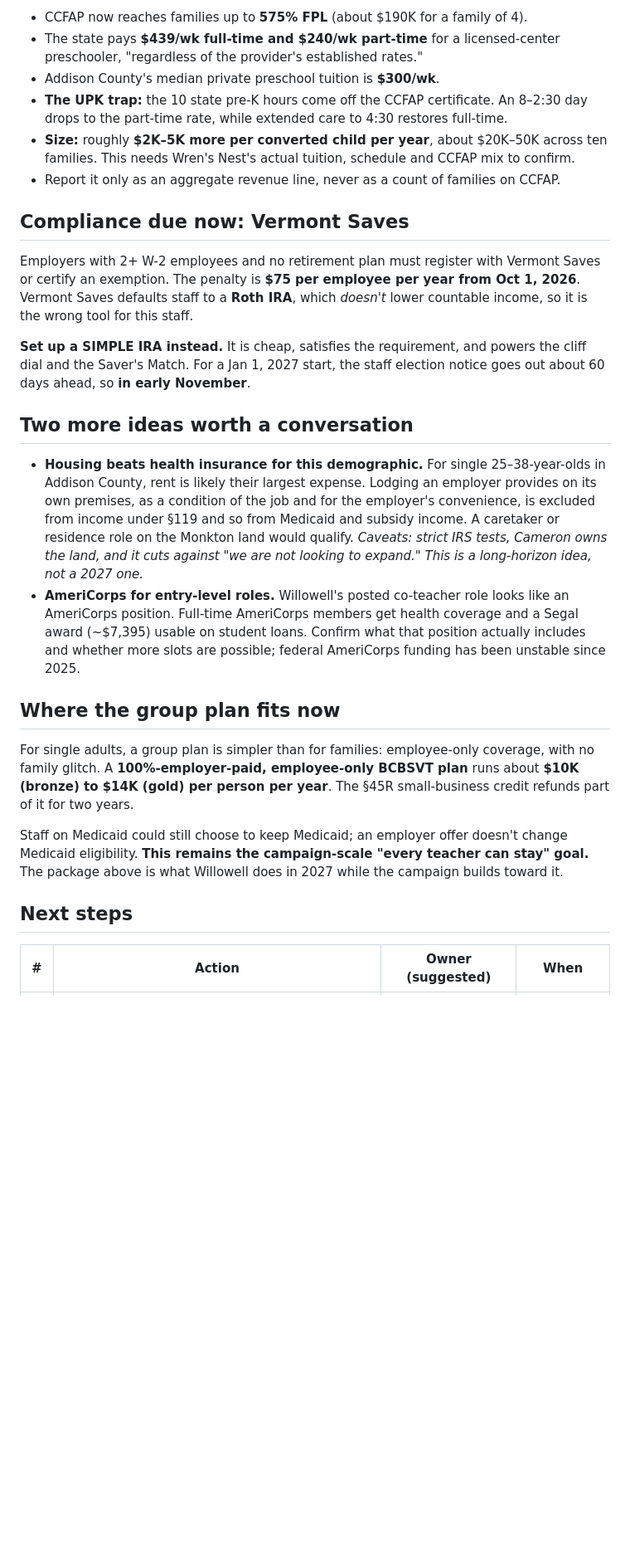
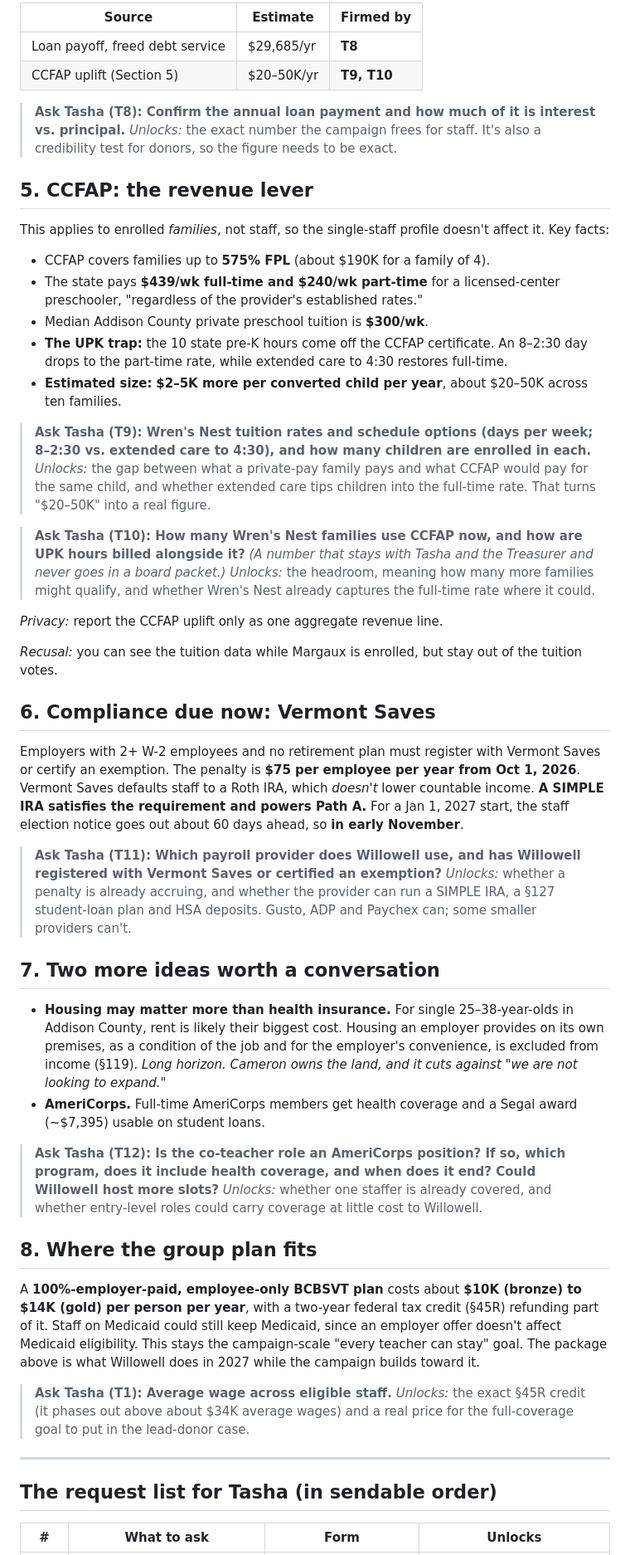
Before and after one commit to porterhaney/Talks, a Markdown page: reports/Willowell creative health options.md, the part around one of its changes. Shown at 83% size. Drawn GitHub-style; blank space fills up the shorter version.

```diff
--- a/reports/Willowell creative health options.md
+++ b/reports/Willowell creative health options.md
@@ -65,29 +88,56 @@ This applies to enrolled families, not staff, so the single-staff profile doesn'
 
-- CCFAP now reaches families up to **575% FPL** (about $190K for a family of 4).
+| Source | Estimate | Firmed by |
+|---|---|---|
+| Loan payoff, freed debt service | $29,685/yr | **T8** |
+| CCFAP uplift (Section 5) | $20–50K/yr | **T9, T10** |
+
+> **Ask Tasha (T8): Confirm the annual loan payment and how much of it is interest vs. principal.**
+> *Unlocks:* the exact number the campaign frees for staff. It's also a credibility test for donors, so the figure needs to be exact.
+
+## 5. CCFAP: the revenue lever
+
+This applies to enrolled *families*, not staff, so the single-staff profile doesn't affect it. Key facts:
+- CCFAP covers families up to **575% FPL** (about $190K for a family of 4).
 - The state pays **$439/wk full-time and $240/wk part-time** for a licensed-center preschooler, "regardless of the provider's established rates."
-- Addison County's median private preschool tuition is **$300/wk**.
+- Median Addison County private preschool tuition is **$300/wk**.
 - **The UPK trap:** the 10 state pre-K hours come off the CCFAP certificate. An 8–2:30 day drops to the part-time rate, while extended care to 4:30 restores full-time.
-- **Size:** roughly **$2K–5K more per converted child per year**, about $20K–50K across ten families. This needs Wren's Nest's actual tuition, schedule and CCFAP mix to confirm.
-- Report it only as an aggregate revenue line, never as a count of families on CCFAP.
+- **Estimated size:** **$2–5K more per converted child per year**, about $20–50K across ten families.
 
-## Compliance due now: Vermont Saves
+> **Ask Tasha (T9): Wren's Nest tuition rates and schedule options (days per week; 8–2:30 vs. extended care to 4:30), and how many children are enrolled in each.**
+> *Unlocks:* the gap between what a private-pay family pays and what CCFAP would pay for the same child, and whether extended care tips children into the full-time rate. That turns "$20–50K" into a real figure.
 
-Employers with 2+ W-2 employees and no retirement plan must register with Vermont Saves or certify an exemption. The penalty is **$75 per employee per year from Oct 1, 2026**. Vermont Saves defaults staff to a **Roth IRA**, which *doesn't* lower countable income, so it is the wrong tool for this staff.
+> **Ask Tasha (T10): How many Wren's Nest families use CCFAP now, and how are UPK hours billed alongside it?** *(A number that stays with Tasha and the Treasurer and never goes in a board packet.)*
+> *Unlocks:* the headroom, meaning how many more families might qualify, and whether Wren's Nest already captures the full-time rate where it could.
 
-**Set up a SIMPLE IRA instead.** It is cheap, satisfies the requirement, and powers the cliff dial and the Saver's Match. For a Jan 1, 2027 start, the staff election notice goes out about 60 days ahead, so **in early November**.
+*Privacy:* report the CCFAP uplift only as one aggregate revenue line.
 
-## Two more ideas worth a conversation
+*Recusal:* you can see the tuition data while Margaux is enrolled, but stay out of the tuition votes.
 
-- **Housing beats health insurance for this demographic.** For single 25–38-year-olds in Addison County, rent is likely their largest expense. Lodging an employer provides on its own premises, as a condition of the job and for the employer's convenience, is excluded from income under §119 and so from Medicaid and subsidy income. A caretaker or residence role on the Monkton land would qualify. *Caveats: strict IRS tests, Cameron owns the land, and it cuts against "we are not looking to expand." This is a long-horizon idea, not a 2027 one.*
-- **AmeriCorps for entry-level roles.** Willowell's posted co-teacher role looks like an AmeriCorps position. Full-time AmeriCorps members get health coverage and a Segal award (~$7,395) usable on student loans. Confirm what that position actually includes and whether more slots are possible; federal AmeriCorps funding has been unstable since 2025.
+## 6. Compliance due now: Vermont Saves
 
-## Where the group plan fits now
+Employers with 2+ W-2 employees and no retirement plan must register with Vermont Saves or certify an exemption. The penalty is **$75 per employee per year from Oct 1, 2026**. Vermont Saves defaults staff to a Roth IRA, which *doesn't* lower countable income. **A SIMPLE IRA satisfies the requirement and powers Path A.** For a Jan 1, 2027 start, the staff election notice goes out about 60 days ahead, so **in early November**.
 
-For single adults, a group plan is simpler than for families: employee-only coverage, with no family glitch. A **100%-employer-paid, employee-only BCBSVT plan** runs about **$10K (bronze) to $14K (gold) per person per year**. The §45R small-business credit refunds part of it for two years.
+> **Ask Tasha (T11): Which payroll provider does Willowell use, and has Willowell registered with Vermont Saves or certified an exemption?**
+> *Unlocks:* whether a penalty is already accruing, and whether the provider can run a SIMPLE IRA, a §127 student-loan plan and HSA deposits. Gusto, ADP and Paychex can; some smaller providers can't.
 
-Staff on Medicaid could still choose to keep Medicaid; an employer offer doesn't change Medicaid eligibility. **This remains the campaign-scale "every teacher can stay" goal.** The package above is what Willowell does in 2027 while the campaign builds toward it.
+## 7. Two more ideas worth a conversation
 
-## Next steps
+- **Housing may matter more than health insurance.** For single 25–38-year-olds in Addison County, rent is likely their biggest cost. Housing an employer provides on its own premises, as a condition of the job and for the employer's convenience, is excluded from income (§119). *Long horizon. Cameron owns the land, and it cuts against "we are not looking to expand."*
+- **AmeriCorps.** Full-time AmeriCorps members get health coverage and a Segal award (~$7,395) usable on student loans.
 
-| # | Action | Owner (suggested) | When |
+> **Ask Tasha (T12): Is the co-teacher role an AmeriCorps position? If so, which program, does it include health coverage, and when does it end? Could Willowell host more slots?**
+> *Unlocks:* whether one staffer is already covered, and whether entry-level roles could carry coverage at little cost to Willowell.
+
+## 8. Where the group plan fits
+
+A **100%-employer-paid, employee-only BCBSVT plan** costs about **$10K (bronze) to $14K (gold) per person per year**, with a two-year federal tax credit (§45R) refunding part of it. Staff on Medicaid could still keep Medicaid, since an employer offer doesn't affect Medicaid eligibility. This stays the campaign-scale "every teacher can stay" goal. The package above is what Willowell does in 2027 while the campaign builds toward it.
+
+> **Ask Tasha (T1): Average wage across eligible staff.**
+> *Unlocks:* the exact §45R credit (it phases out above about $34K average wages) and a real price for the full-coverage goal to put in the lead-donor case.
+
+---
+
+## The request list for Tasha (in sendable order)
+
+| # | What to ask | Form | Unlocks |
 |---|---|---|---|
```
Also changed, not shown: other parts of reports/Willowell creative health options.md (+75 -47 lines).
